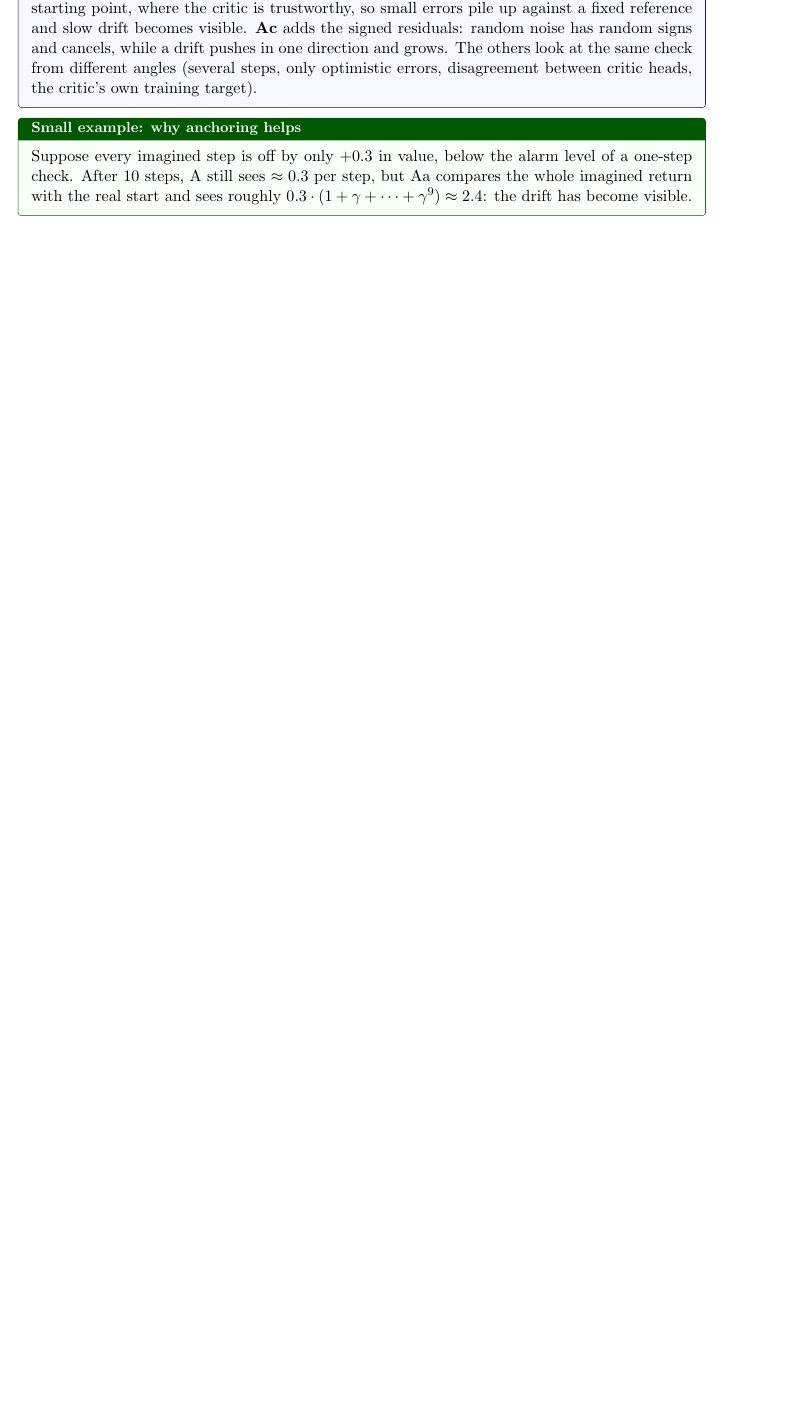
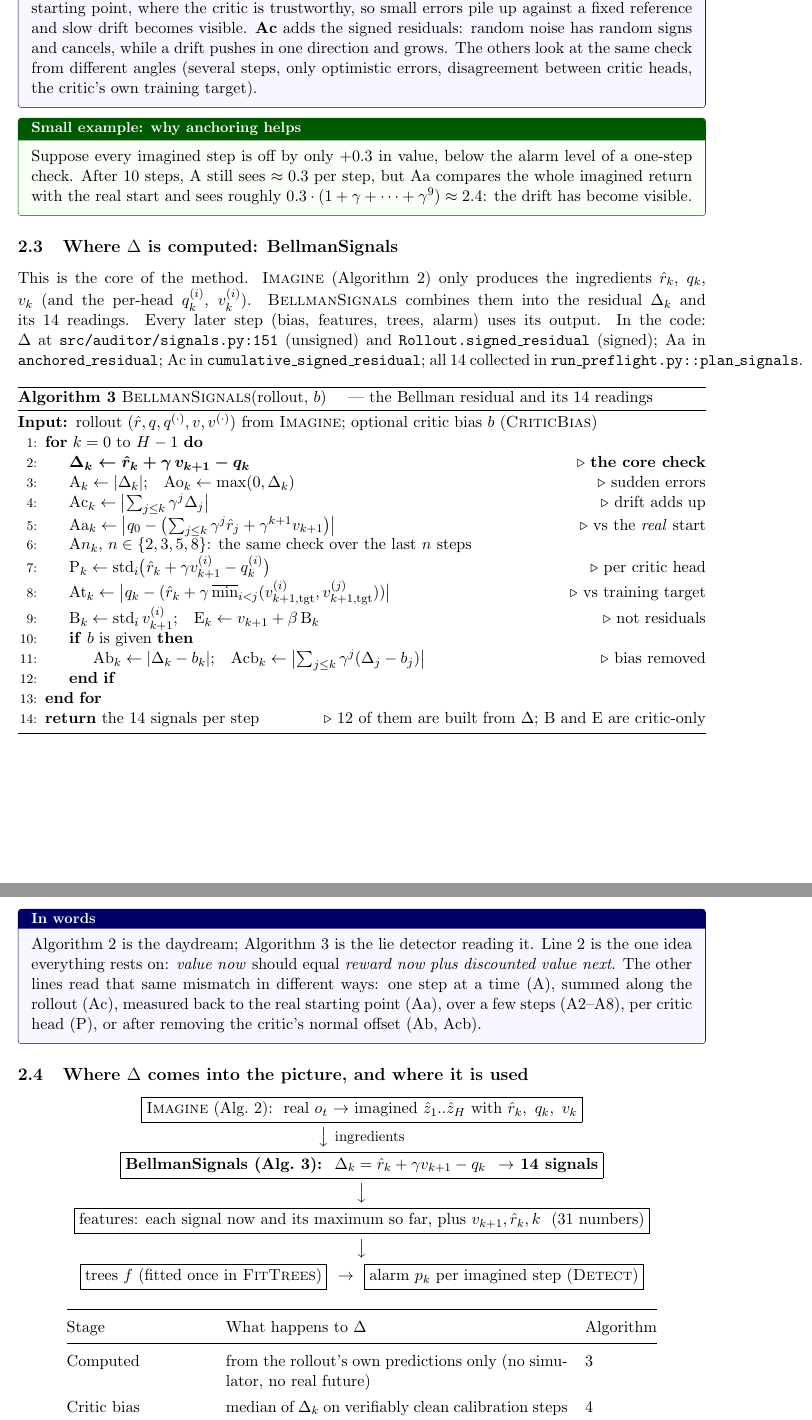
Before and after one commit to msritian/Hallucination-Resistant-Latent-World-Models, a LaTeX document (docs/pseudocode/pseudocode.tex): part of page 5 of 10 before the commit and two parts of pages 5 and 6 of 12 after it, the two joined at a grey line, cut so that both start at the same text, the shorter picture padded with empty space. Compiled offline with pdfLaTeX.

Commit message:
Pseudocode: explicit BellmanSignals algorithm and where the residual is used

```diff
--- a/docs/pseudocode/pseudocode.tex
+++ b/docs/pseudocode/pseudocode.tex
@@ -193,3 +193,65 @@ steps, A still sees $\approx0.3$ per step, but Aa compares the whole imagined re
 roughly $0.3\cdot(1+\gamma+\dots+\gamma^{9})\approx2.4$: the drift has become visible.
 \end{example}
 
+\subsection{Where $\Delta$ is computed: \textsc{BellmanSignals}}\label{sec:bellmansignals}
+
+This is the core of the method. \textsc{Imagine} (Algorithm~\ref{alg:imagine}) only produces the ingredients
+$\hat r_k$, $q_k$, $v_k$ (and the per-head $q^{(i)}_k$, $v^{(i)}_k$). \textsc{BellmanSignals} combines them into the
+residual $\Delta_k$ and its 14 readings. Every later step (bias, features, trees, alarm) uses its output.
+In the code: $\Delta$ at \code{src/auditor/signals.py:151} (unsigned) and \code{Rollout.signed\_residual} (signed);
+Aa in \code{anchored\_residual}; Ac in \code{cumulative\_signed\_residual}; all 14 collected in
+\code{run\_preflight.py::plan\_signals}.
+
+\begin{algorithm}[h]
+\caption{\textsc{BellmanSignals}(rollout, $b$) \quad --- the Bellman residual and its 14 readings}\label{alg:bellman}
+\begin{algorithmic}[1]
+\Require rollout $(\hat r,q,q^{(\cdot)},v,v^{(\cdot)})$ from \textsc{Imagine}; optional critic bias $b$ (\textsc{CriticBias})
+\For{$k=0$ to $H-1$}
+  \State $\boldsymbol{\Delta_k\gets\hat r_k+\gamma\,v_{k+1}-q_k}$ \Comment{\textbf{the core check}}
+  \State $\text{A}_k\gets|\Delta_k|$;\quad $\text{Ao}_k\gets\max(0,\Delta_k)$ \Comment{sudden errors}
+  \State $\text{Ac}_k\gets\bigl|\sum_{j\le k}\gamma^j\Delta_j\bigr|$ \Comment{drift adds up}
+  \State $\text{Aa}_k\gets\bigl|q_0-\bigl(\sum_{j\le k}\gamma^j\hat r_j+\gamma^{k+1}v_{k+1}\bigr)\bigr|$ \Comment{vs the \emph{real} start}
+  \State $\text{A}n_k$, $n\in\{2,3,5,8\}$: the same check over the last $n$ steps
+  \State $\text{P}_k\gets\sd_i\bigl(\hat r_k+\gamma v^{(i)}_{k+1}-q^{(i)}_k\bigr)$ \Comment{per critic head}
+  \State $\text{At}_k\gets\bigl|q_k-(\hat r_k+\gamma\,\overline{\min}_{i<j}(v^{(i)}_{k+1,\text{tgt}},v^{(j)}_{k+1,\text{tgt}}))\bigr|$ \Comment{vs training target}
+  \State $\text{B}_k\gets\sd_i v^{(i)}_{k+1}$;\quad $\text{E}_k\gets v_{k+1}+\beta\,\text{B}_k$ \Comment{not residuals}
+  \If{$b$ is given}
+    \State $\text{Ab}_k\gets|\Delta_k-b_k|$;\quad $\text{Acb}_k\gets\bigl|\sum_{j\le k}\gamma^j(\Delta_j-b_j)\bigr|$ \Comment{bias removed}
+  \EndIf
+\EndFor
+\State \Return the 14 signals per step \Comment{12 of them are built from $\Delta$; B and E are critic-only}
+\end{algorithmic}
+\end{algorithm}
+
+\begin{inwords}
+Algorithm~\ref{alg:imagine} is the daydream; Algorithm~\ref{alg:bellman} is the lie detector reading it. Line 2 is the
+one idea everything rests on: \emph{value now} should equal \emph{reward now plus discounted value next}. The other lines
+read that same mismatch in different ways: one step at a time (A), summed along the rollout (Ac), measured back to the
+real starting point (Aa), over a few steps (A2--A8), per critic head (P), or after removing the critic's normal offset
+(Ab, Acb).
+\end{inwords}
+
+\subsection{Where $\Delta$ comes into the picture, and where it is used}\label{sec:deltamap}
+
+\begin{center}
+\renewcommand{\arraystretch}{1.25}
+\begin{tabular}{@{}c@{}}
+\fbox{\textsc{Imagine} (Alg.~\ref{alg:imagine}):\ \ real $o_t$ $\to$ imagined $\hat z_1..\hat z_H$ with $\hat r_k,\ q_k,\ v_k$}\\[2pt]
+$\big\downarrow$ \small ingredients\\[2pt]
+\fbox{\textbf{\textsc{BellmanSignals} (Alg.~\ref{alg:bellman}):\ \ $\Delta_k=\hat r_k+\gamma v_{k+1}-q_k$\ \ $\to$ 14 signals}}\\[2pt]
+$\big\downarrow$\\[2pt]
+\fbox{features: each signal now and its maximum so far, plus $v_{k+1},\hat r_k,k$ \ (31 numbers)}\\[2pt]
+$\big\downarrow$\\[2pt]
+\fbox{trees $f$ (fitted once in \textsc{FitTrees})}\ \ $\to$\ \ \fbox{alarm $p_k$ per imagined step (\textsc{Detect})}
+\end{tabular}
+\end{center}
+
+\begin{center}
+\renewcommand{\arraystretch}{1.3}
+\begin{tabular}{@{}p{3.4cm}p{8.2cm}l@{}}
+\toprule
+Stage & What happens to $\Delta$ & Algorithm\\
+\midrule
+Computed & from the rollout's own predictions only (no simulator, no real future) & \ref{alg:bellman}\\
+Critic bias & median of $\Delta_k$ on verifiably clean calibration steps gives $b_k$ & \ref{alg:bias}\\
+Features & the 14 signals (12 built from $\Delta$) become 31 numbers per step & \ref{alg:fit}, \ref{alg:detect}\\
```
Also changed, not shown: docs/pseudocode/pseudocode.tex (28 more changed lines).
